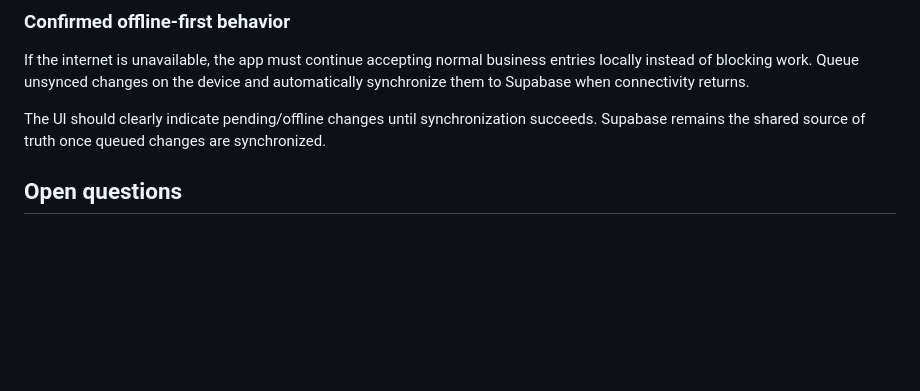
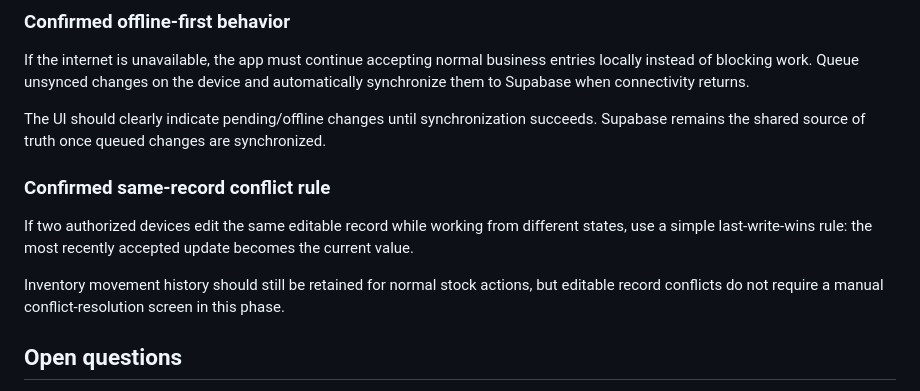
Before and after one commit to AM-naguib/5areta, a Markdown page: MEMORY.md, the part around the change. Rendered like a GitHub page; blank space fills up the shorter version.

Commit message:
Record last-write-wins conflict decision

```diff
--- a/MEMORY.md
+++ b/MEMORY.md
@@ -175,6 +175,11 @@ If the internet is unavailable, the app must continue accepting normal business
 
 The UI should clearly indicate pending/offline changes until synchronization succeeds. Supabase remains the shared source of truth once queued changes are synchronized.
 
+### Confirmed same-record conflict rule
+If two authorized devices edit the same editable record while working from different states, use a simple last-write-wins rule: the most recently accepted update becomes the current value.
+
+Inventory movement history should still be retained for normal stock actions, but editable record conflicts do not require a manual conflict-resolution screen in this phase.
+
 ## Open questions
 - Device revocation/reset flow if a phone or shop device is lost.
 - How to migrate any existing local data into Supabase when the migration goes live.
```
